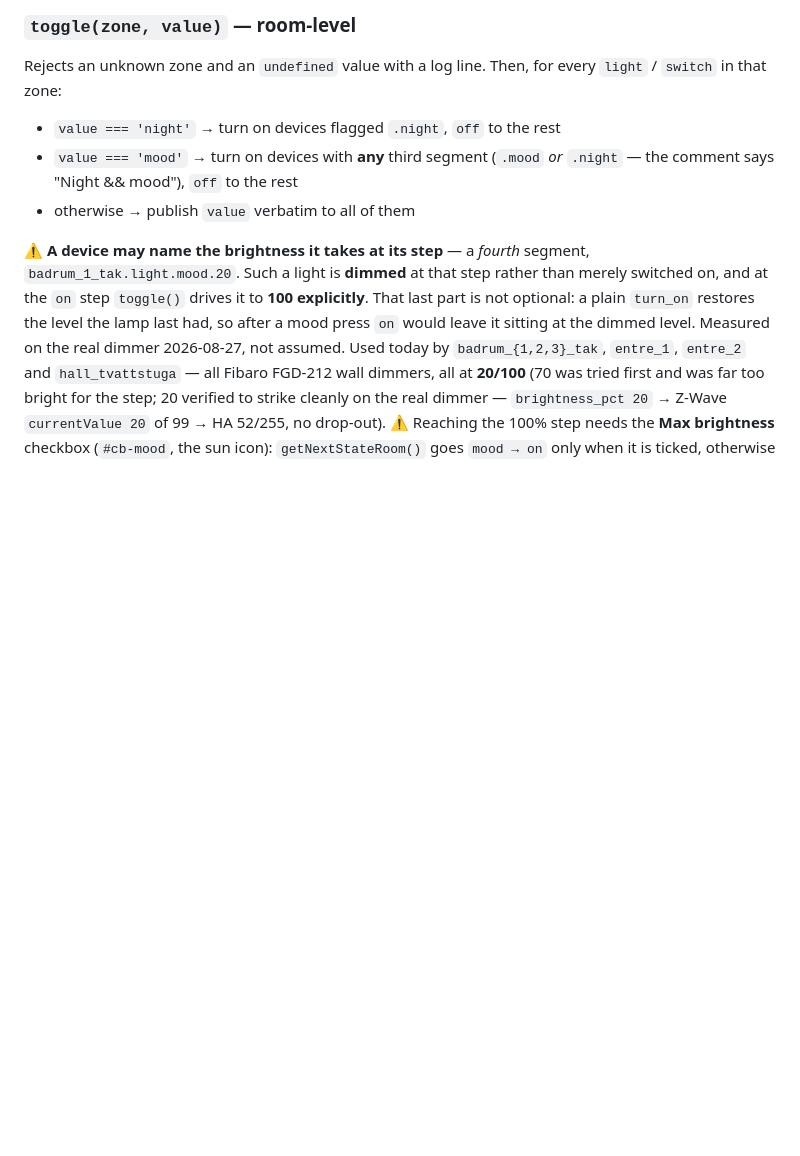
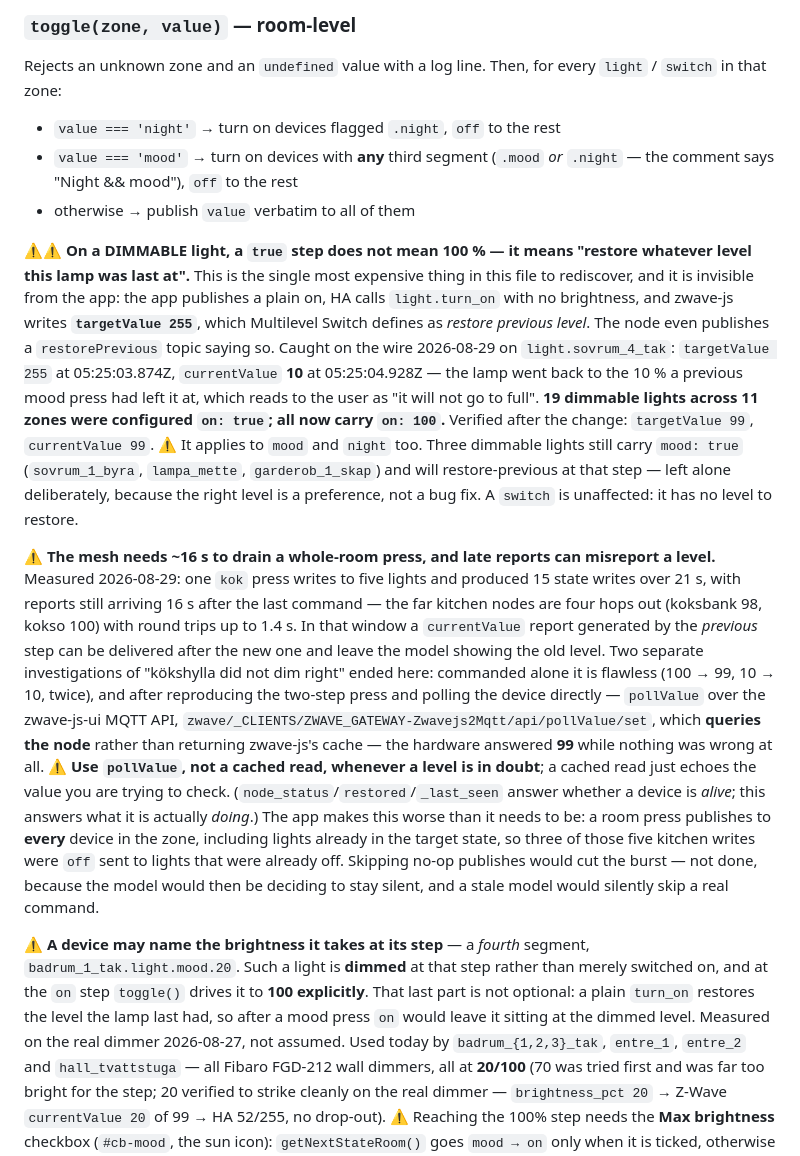
Before and after one commit to kristofer84/lgh-node, a Markdown page: docs/mqtt-and-devices.md, the part around the change. Drawn GitHub-style; blank space fills up the shorter version.

Commit message:
Document the 255 restore-previous trap and the mesh drain window
The targetValue 255 finding is the expensive one: on a dimmable light a
`true` step means "restore whatever level this lamp was last at", not 100%,
and nothing in the app or HA says so -- the semantics live in the Z-Wave
Multilevel Switch spec and surface only as a lamp that will not go to full.
Recorded with the wire evidence and the 19 lights that were affected.

Also recorded: a whole-room press produces 15 state writes over 21s on this
mesh, with reports still arriving 16s after the last command, so a report
generated by the previous step can land after the new one and leave the
model showing the old level. That is where two investigations of "kökshylla
did not dim right" ended -- commanded alone it is flawless, and polling the
node directly after reproducing the press returned 99 while MQTT had shown
10. The method matters and is now written down: pollValue over the
zwave-js-ui MQTT API queries the device, where a cached read just echoes
the value you are trying to check.

Noted but deliberately not fixed: a room press publishes to every device in
the zone, including lights already in the target state -- three of the five
kitchen writes were `off` to lights already off. Skipping those would cut
the burst, but it would put a possibly-stale model in charge of staying
silent, which is the failure mode this file has recorded three times today.

Co-Authored-By: Claude Opus 5 (1M context) <noreply@anthropic.com>
Claude-Session: https://claude.ai/code/session_01KUuWi7SqAE4NC4KEL8VA1m

```diff
--- a/docs/mqtt-and-devices.md
+++ b/docs/mqtt-and-devices.md
@@ -379,6 +379,40 @@ Rejects an unknown zone and an `undefined` value with a log line. Then, for ever
   the comment says "Night && mood"), `off` to the rest
 - otherwise → publish `value` verbatim to all of them
 
+⚠⚠ **On a DIMMABLE light, a `true` step does not mean 100 % — it means "restore whatever
+level this lamp was last at".** This is the single most expensive thing in this file to
+rediscover, and it is invisible from the app: the app publishes a plain on, HA calls
+`light.turn_on` with no brightness, and zwave-js writes **`targetValue 255`**, which Multilevel
+Switch defines as *restore previous level*. The node even publishes a `restorePrevious` topic
+saying so. Caught on the wire 2026-08-29 on `light.sovrum_4_tak`: `targetValue 255` at
+05:25:03.874Z, `currentValue` **10** at 05:25:04.928Z — the lamp went back to the 10 % a
+previous mood press had left it at, which reads to the user as "it will not go to full".
+**19 dimmable lights across 11 zones were configured `on: true`; all now carry `on: 100`.**
+Verified after the change: `targetValue 99`, `currentValue 99`.
+⚠ It applies to `mood` and `night` too. Three dimmable lights still carry `mood: true`
+(`sovrum_1_byra`, `lampa_mette`, `garderob_1_skap`) and will restore-previous at that step —
+left alone deliberately, because the right level is a preference, not a bug fix.
+A `switch` is unaffected: it has no level to restore.
+
+⚠ **The mesh needs ~16 s to drain a whole-room press, and late reports can misreport a level.**
+Measured 2026-08-29: one `kok` press writes to five lights and produced 15 state writes over
+21 s, with reports still arriving 16 s after the last command — the far kitchen nodes are four
+hops out (koksbank 98, kokso 100) with round trips up to 1.4 s. In that window a `currentValue`
+report generated by the *previous* step can be delivered after the new one and leave the model
+showing the old level. Two separate investigations of "kökshylla did not dim right" ended here:
+commanded alone it is flawless (100 → 99, 10 → 10, twice), and after reproducing the two-step
+press and polling the device directly — `pollValue` over the zwave-js-ui MQTT API,
+`zwave/_CLIENTS/ZWAVE_GATEWAY-Zwavejs2Mqtt/api/pollValue/set`, which **queries the node** rather
+than returning zwave-js's cache — the hardware answered **99** while nothing was wrong at all.
+⚠ **Use `pollValue`, not a cached read, whenever a level is in doubt**; a cached read just
+echoes the value you are trying to check. (`node_status`/`restored`/`_last_seen` answer whether
+a device is *alive*; this answers what it is actually *doing*.)
+The app makes this worse than it needs to be: a room press publishes to **every** device in the
+zone, including lights already in the target state, so three of those five kitchen writes were
+`off` sent to lights that were already off. Skipping no-op publishes would cut the burst — not
+done, because the model would then be deciding to stay silent, and a stale model would silently
+skip a real command.
+
 ⚠ **A device may name the brightness it takes at its step** — a *fourth* segment,
 `badrum_1_tak.light.mood.20`. Such a light is **dimmed** at that step rather than merely
 switched on, and at the `on` step `toggle()` drives it to **100 explicitly**. That last part
```
